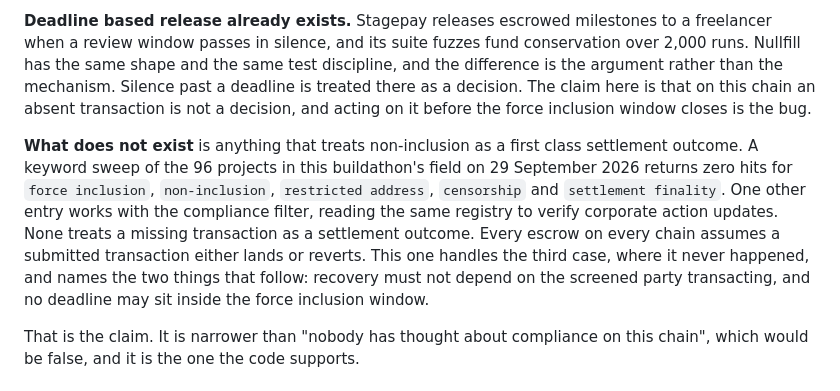
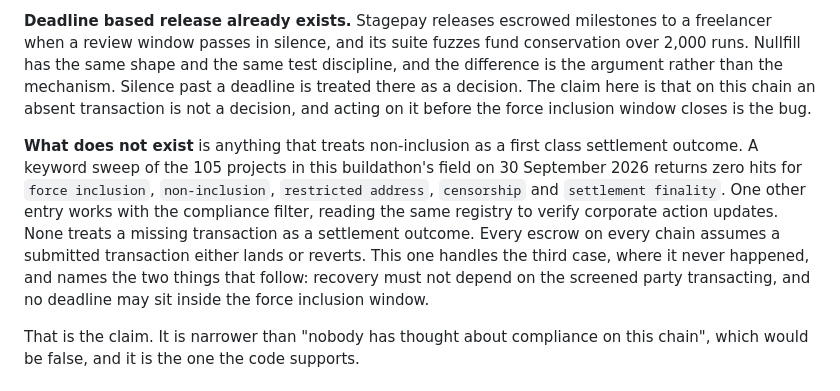
Before and after one commit to iamrobertmoore/Nullfill, a Markdown page: README.md, the part around the change. Rendered like a GitHub page.

Commit message:
README: the field sweep covers 105 projects as of 30 September

```diff
--- a/README.md
+++ b/README.md
@@ -206,7 +206,7 @@ The mechanism is not mine. Arbitrum documents compliance filtering, Robinhood Ch
 
 **Deadline based release already exists.** Stagepay releases escrowed milestones to a freelancer when a review window passes in silence, and its suite fuzzes fund conservation over 2,000 runs. Nullfill has the same shape and the same test discipline, and the difference is the argument rather than the mechanism. Silence past a deadline is treated there as a decision. The claim here is that on this chain an absent transaction is not a decision, and acting on it before the force inclusion window closes is the bug.
 
-**What does not exist** is anything that treats non-inclusion as a first class settlement outcome. A keyword sweep of the 96 projects in this buildathon's field on 29 September 2026 returns zero hits for `force inclusion`, `non-inclusion`, `restricted address`, `censorship` and `settlement finality`. One other entry works with the compliance filter, reading the same registry to verify corporate action updates. None treats a missing transaction as a settlement outcome. Every escrow on every chain assumes a submitted transaction either lands or reverts. This one handles the third case, where it never happened, and names the two things that follow: recovery must not depend on the screened party transacting, and no deadline may sit inside the force inclusion window.
+**What does not exist** is anything that treats non-inclusion as a first class settlement outcome. A keyword sweep of the 105 projects in this buildathon's field on 30 September 2026 returns zero hits for `force inclusion`, `non-inclusion`, `restricted address`, `censorship` and `settlement finality`. One other entry works with the compliance filter, reading the same registry to verify corporate action updates. None treats a missing transaction as a settlement outcome. Every escrow on every chain assumes a submitted transaction either lands or reverts. This one handles the third case, where it never happened, and names the two things that follow: recovery must not depend on the screened party transacting, and no deadline may sit inside the force inclusion window.
 
 That is the claim. It is narrower than "nobody has thought about compliance on this chain", which would be false, and it is the one the code supports.
 
```
